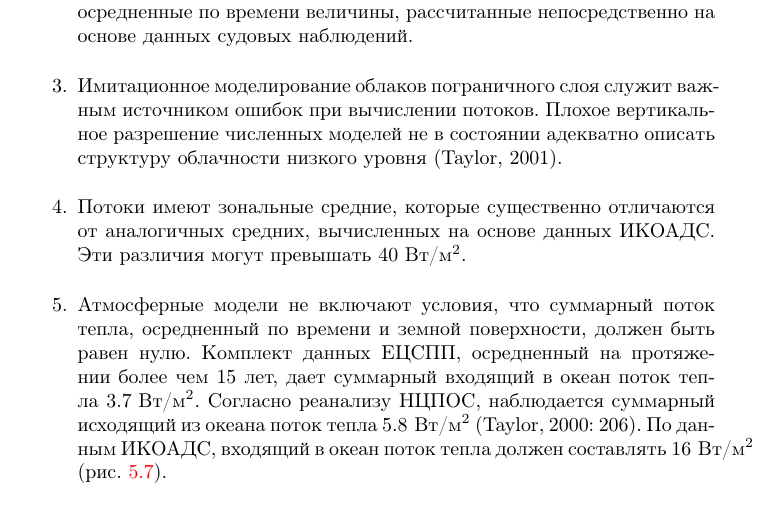
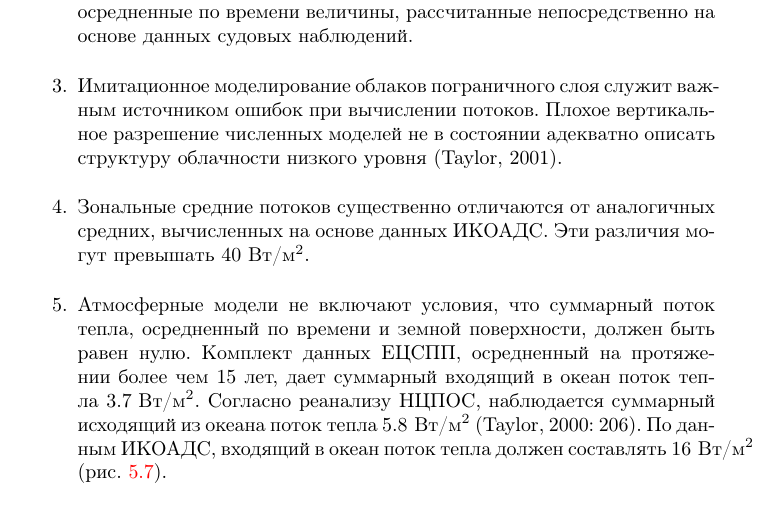
Before and after one commit to introocean/introocean-ru, a LaTeX book (itpo-ru.tex, which reads chap05.tex): part of page 69 of 142, cut so that both start at the same text. Compiled offline with pdfLaTeX.

Commit message:
Chapter 5: fixed issue #39

```diff
--- a/chap05.tex
+++ b/chap05.tex
@@ -1671,7 +1671,7 @@ Ocean Precipitation Analysis (Goddard Space Flight Center, NASA).
 % structure (Taylor, 2001).
 
 \item
-Потоки имеют зональные средние, которые существенно отличаются от аналогичных
+Зональные средние потоков существенно отличаются от аналогичных
 средних, вычисленных на основе данных ИКОАДС. Эти различия могут
 превышать~$40\wpsqm$.
 %
```
